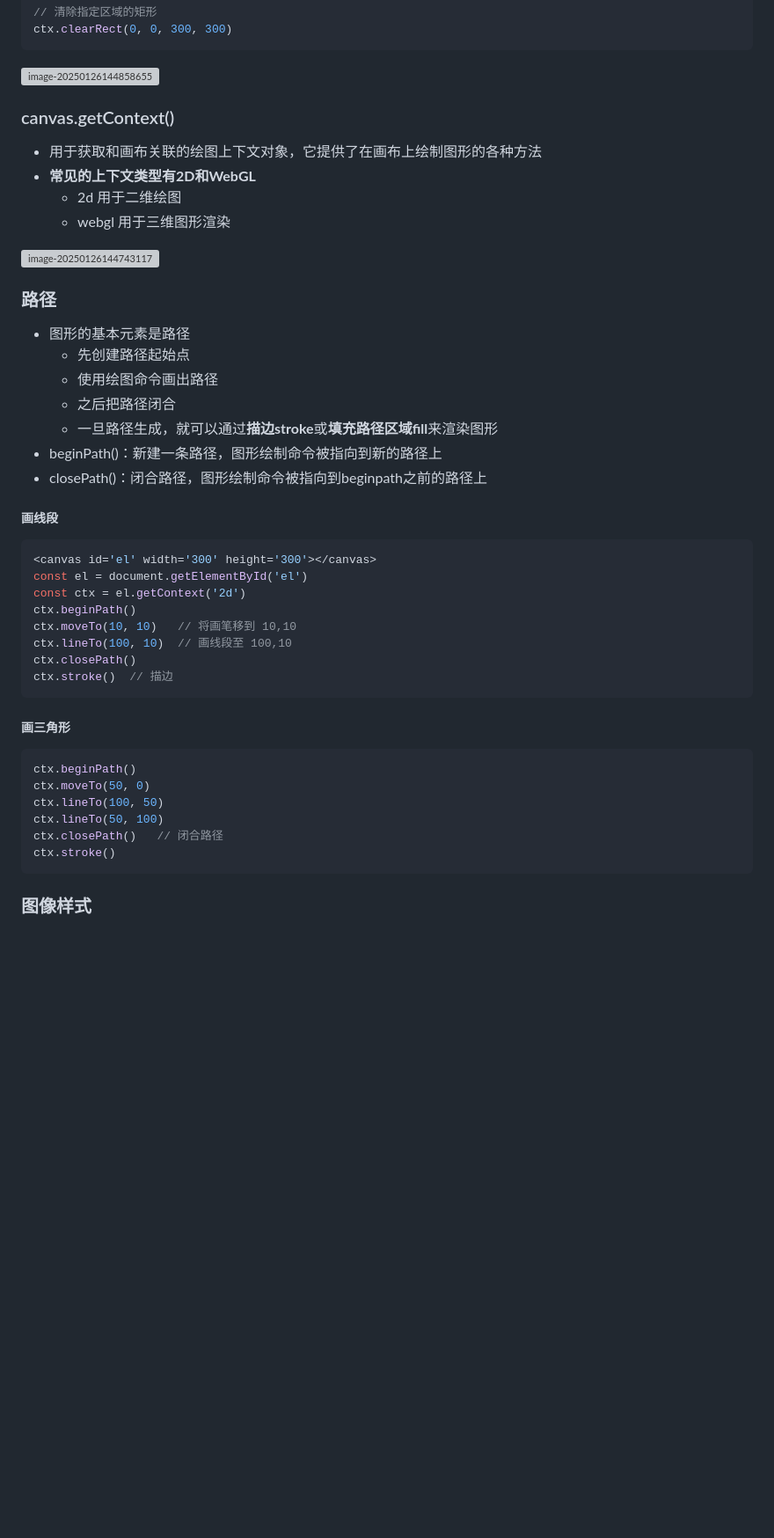
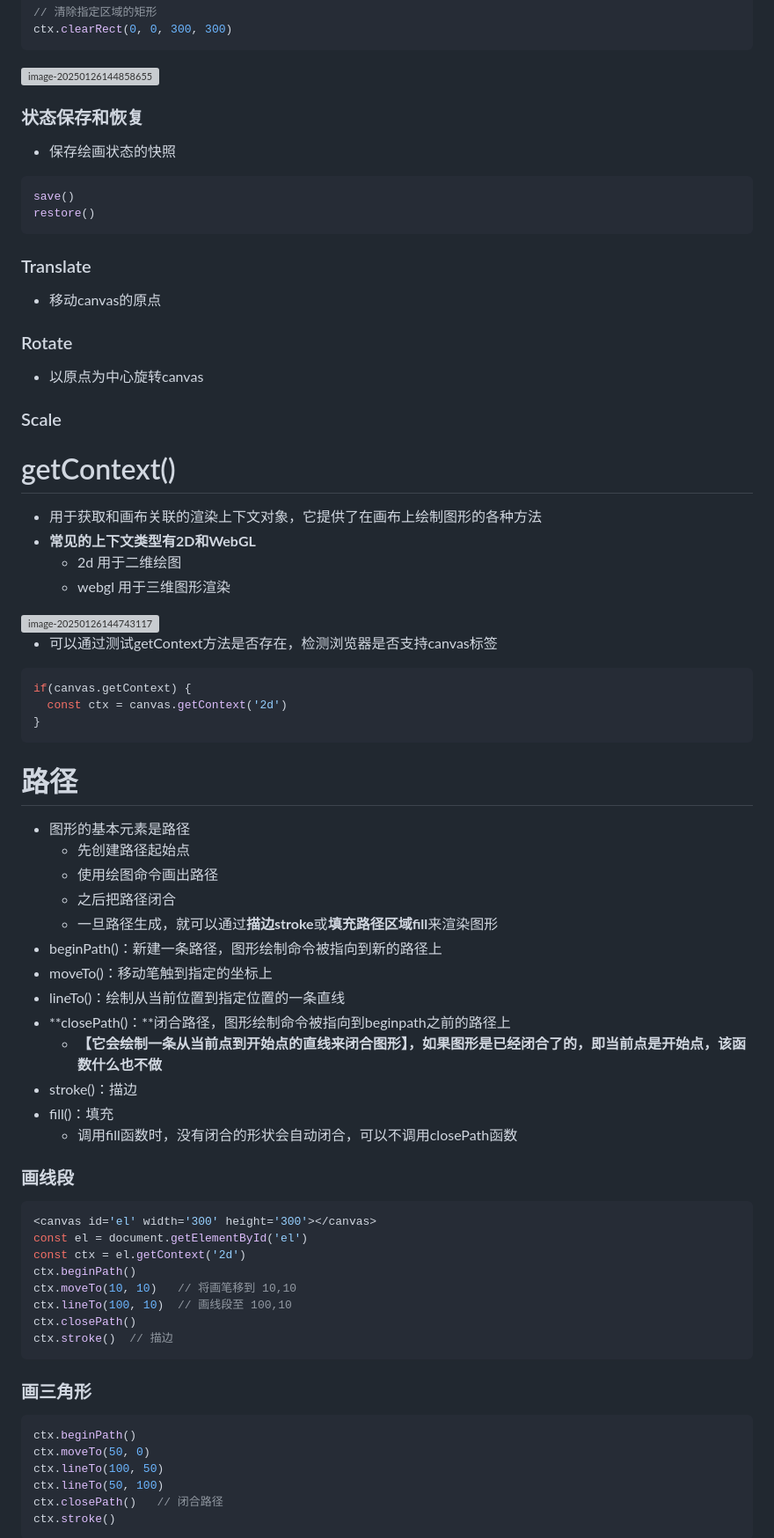
Before and after one commit to shilixiaoqiaoya/typora, a Markdown page: canvas.md, the part around one of its changes. Shown at 88% size. Rendered like a GitHub page; blank space fills up the shorter version; grey boxes are pictures that could not be loaded.

Commit message:
feat: canvas学习

````diff
--- a/canvas.md
+++ b/canvas.md
@@ -24,26 +23,63 @@ ctx.clearRect(0, 0, 300, 300)
 
 ![image-20250126144858655](https://cdn.jsdelivr.net/gh/shilixiaoqiaoya/pictures@master/image-20250126144858655.png)
 
+### 状态保存和恢复
+
+- 保存绘画状态的快照
+
+```js
+save()
+restore()
+```
+
+
+
+
+
+### Translate
+
+- 移动canvas的原点
+
+
+
+### Rotate
+
+- 以原点为中心旋转canvas
+
+
+
+### Scale
+
+
+
+
+
+# getContext()
+
+- 用于获取和画布关联的渲染上下文对象，它提供了在画布上绘制图形的各种方法
+- **常见的上下文类型有2D和WebGL**
+  - 2d 用于二维绘图
+  - webgl 用于三维图形渲染
+
+<img src="https://cdn.jsdelivr.net/gh/shilixiaoqiaoya/pictures@master/image-20250126144651077.png" alt="image-20250126144743117" style="zoom:70%;" />
+
+
+
+- 可以通过测试getContext方法是否存在，检测浏览器是否支持canvas标签
+
+```js
+if(canvas.getContext) {
+  const ctx = canvas.getContext('2d')
+}
+```
 
 
 
 
 
 
-### canvas.getContext()
 
-- 用于获取和画布关联的绘图上下文对象，它提供了在画布上绘制图形的各种方法
-- **常见的上下文类型有2D和WebGL**
-  - 2d 用于二维绘图
-  - webgl 用于三维图形渲染
-
-![image-20250126144743117](https://cdn.jsdelivr.net/gh/shilixiaoqiaoya/pictures@master/image-20250126144651077.png)
-
-
-
-
-
-### 路径
+# 路径
 
 - 图形的基本元素是路径
   - 先创建路径起始点
@@ -51,11 +87,17 @@ ctx.clearRect(0, 0, 300, 300)
   - 之后把路径闭合
   - 一旦路径生成，就可以通过**描边stroke**或**填充路径区域fill**来渲染图形
 - beginPath()：新建一条路径，图形绘制命令被指向到新的路径上
-- closePath()：闭合路径，图形绘制命令被指向到beginpath之前的路径上
+- moveTo()：移动笔触到指定的坐标上
+- lineTo()：绘制从当前位置到指定位置的一条直线
+- **closePath()：**闭合路径，图形绘制命令被指向到beginpath之前的路径上
+  - **【它会绘制一条从当前点到开始点的直线来闭合图形】，如果图形是已经闭合了的，即当前点是开始点，该函数什么也不做**
+- stroke()：描边
+- fill()：填充
+  - 调用fill函数时，没有闭合的形状会自动闭合，可以不调用closePath函数
 
 
 
-##### 画线段
+### 画线段
 
 ```js
 <canvas id='el' width='300' height='300'></canvas>
@@ -70,7 +112,7 @@ ctx.stroke()  // 描边
 
 
 
-##### 画三角形
+### 画三角形
 
 ```js
 ctx.beginPath()
@@ -85,5 +127,4 @@ ctx.stroke()
 
 
 
-### 图像样式
 
````
Also changed, not shown: other parts of canvas.md (+169 -12 lines), work.md (+2 -1 lines).
